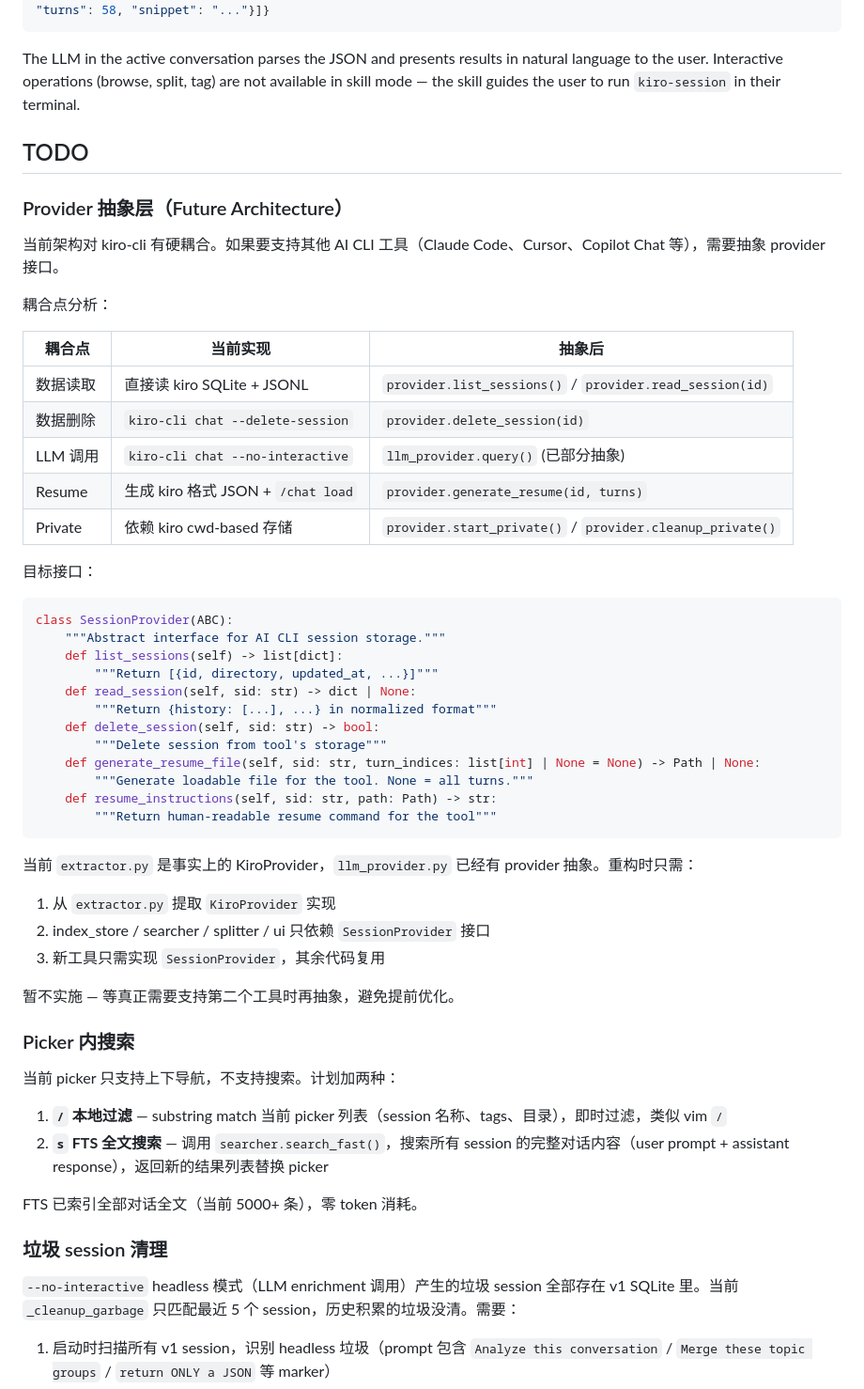
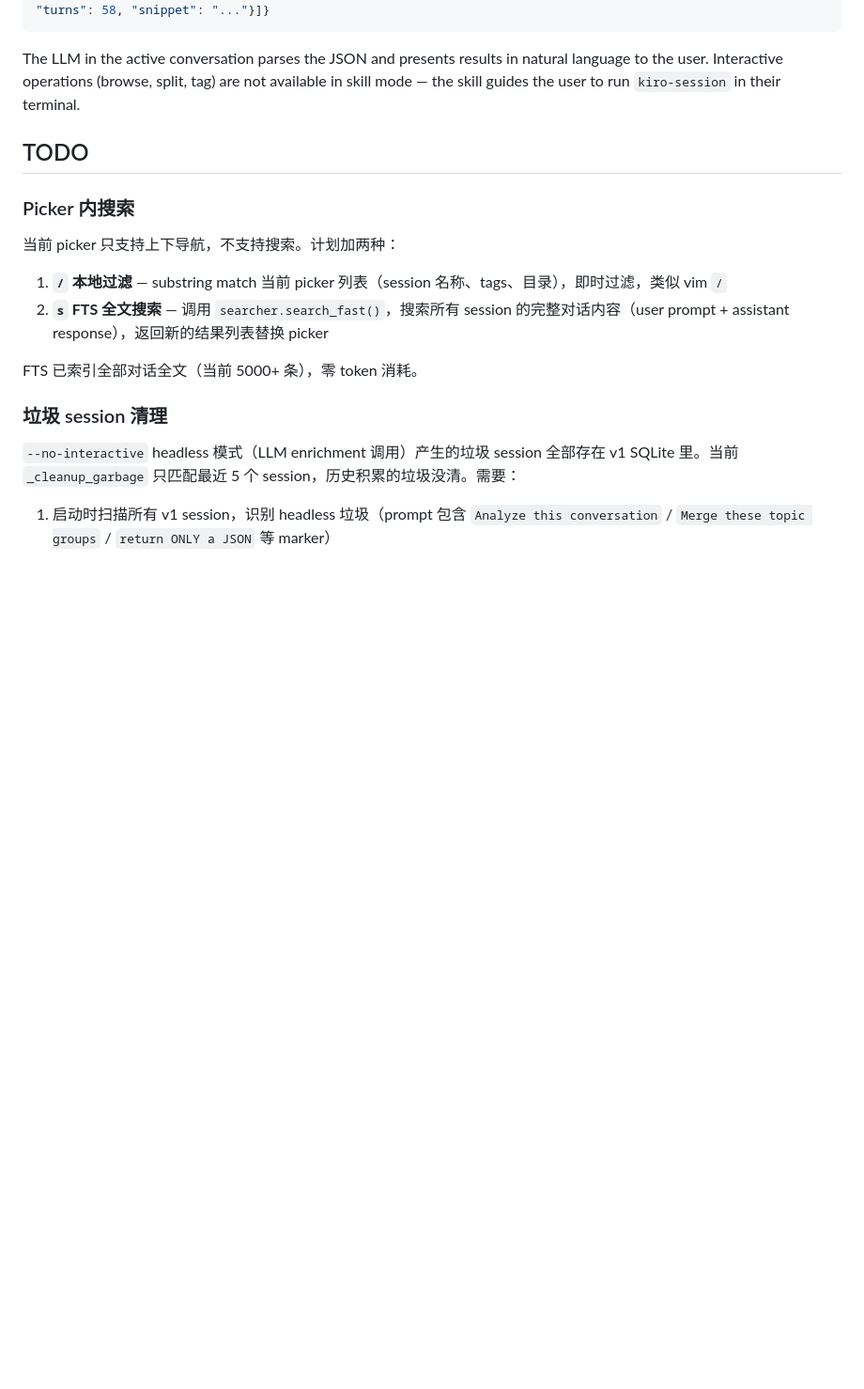
Before and after one commit to BoosterY/kiro-session, a Markdown page: references/v2-design.md, the part around the change. Shown at 94% size. Rendered like a GitHub page; blank space fills up the shorter version.

Commit message:
Revert "Design: future provider abstraction for multi-tool support"
This reverts commit 6da5c82fd4fc2aeb72e772164a3b9fdc54eb4851.

````diff
--- a/references/v2-design.md
+++ b/references/v2-design.md
@@ -670,44 +670,6 @@ The LLM in the active conversation parses the JSON and presents results in natur
 
 ## TODO
 
-### Provider 抽象层（Future Architecture）
-
-当前架构对 kiro-cli 有硬耦合。如果要支持其他 AI CLI 工具（Claude Code、Cursor、Copilot Chat 等），需要抽象 provider 接口。
-
-耦合点分析：
-
-| 耦合点 | 当前实现 | 抽象后 |
-|--------|---------|--------|
-| 数据读取 | 直接读 kiro SQLite + JSONL | `provider.list_sessions()` / `provider.read_session(id)` |
-| 数据删除 | `kiro-cli chat --delete-session` | `provider.delete_session(id)` |
-| LLM 调用 | `kiro-cli chat --no-interactive` | `llm_provider.query()` (已部分抽象) |
-| Resume | 生成 kiro 格式 JSON + `/chat load` | `provider.generate_resume(id, turns)` |
-| Private | 依赖 kiro cwd-based 存储 | `provider.start_private()` / `provider.cleanup_private()` |
-
-目标接口：
-
-```python
-class SessionProvider(ABC):
-    """Abstract interface for AI CLI session storage."""
-    def list_sessions(self) -> list[dict]:
-        """Return [{id, directory, updated_at, ...}]"""
-    def read_session(self, sid: str) -> dict | None:
-        """Return {history: [...], ...} in normalized format"""
-    def delete_session(self, sid: str) -> bool:
-        """Delete session from tool's storage"""
-    def generate_resume_file(self, sid: str, turn_indices: list[int] | None = None) -> Path | None:
-        """Generate loadable file for the tool. None = all turns."""
-    def resume_instructions(self, sid: str, path: Path) -> str:
-        """Return human-readable resume command for the tool"""
-```
-
-当前 `extractor.py` 是事实上的 KiroProvider，`llm_provider.py` 已经有 provider 抽象。重构时只需：
-1. 从 `extractor.py` 提取 `KiroProvider` 实现
-2. index_store / searcher / splitter / ui 只依赖 `SessionProvider` 接口
-3. 新工具只需实现 `SessionProvider`，其余代码复用
-
-暂不实施 — 等真正需要支持第二个工具时再抽象，避免提前优化。
-
 ### Picker 内搜索
 
 当前 picker 只支持上下导航，不支持搜索。计划加两种：
````
